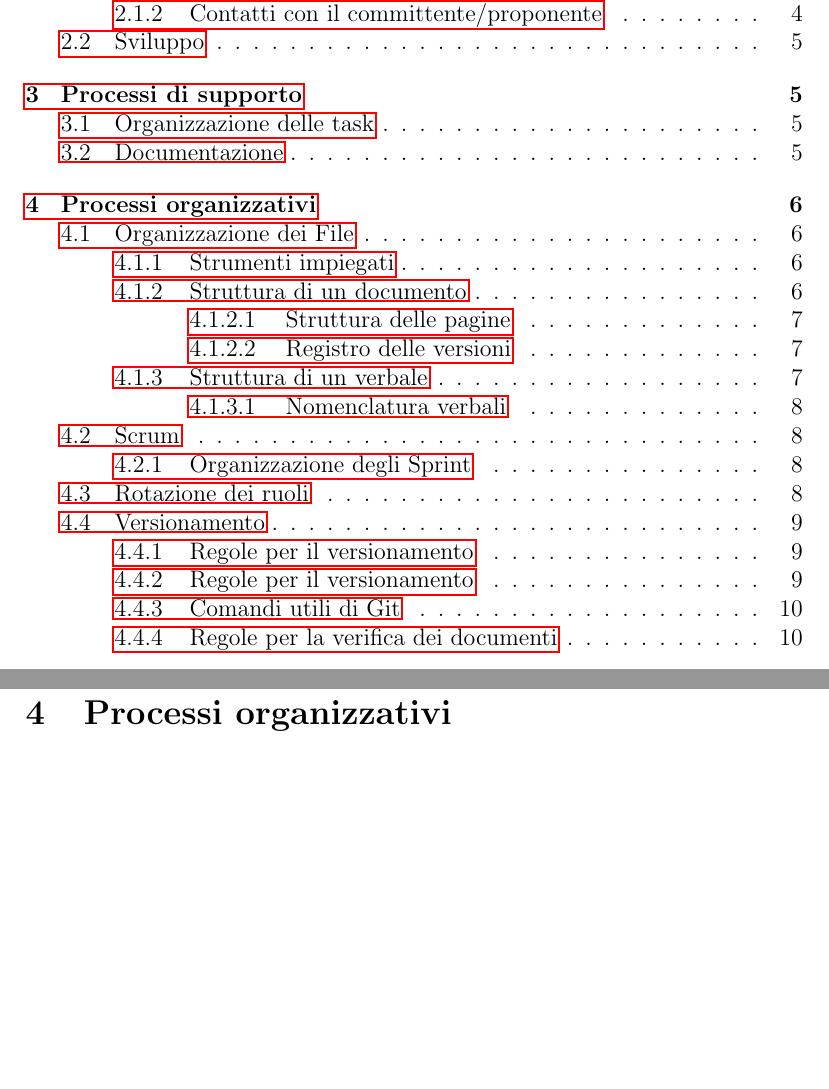
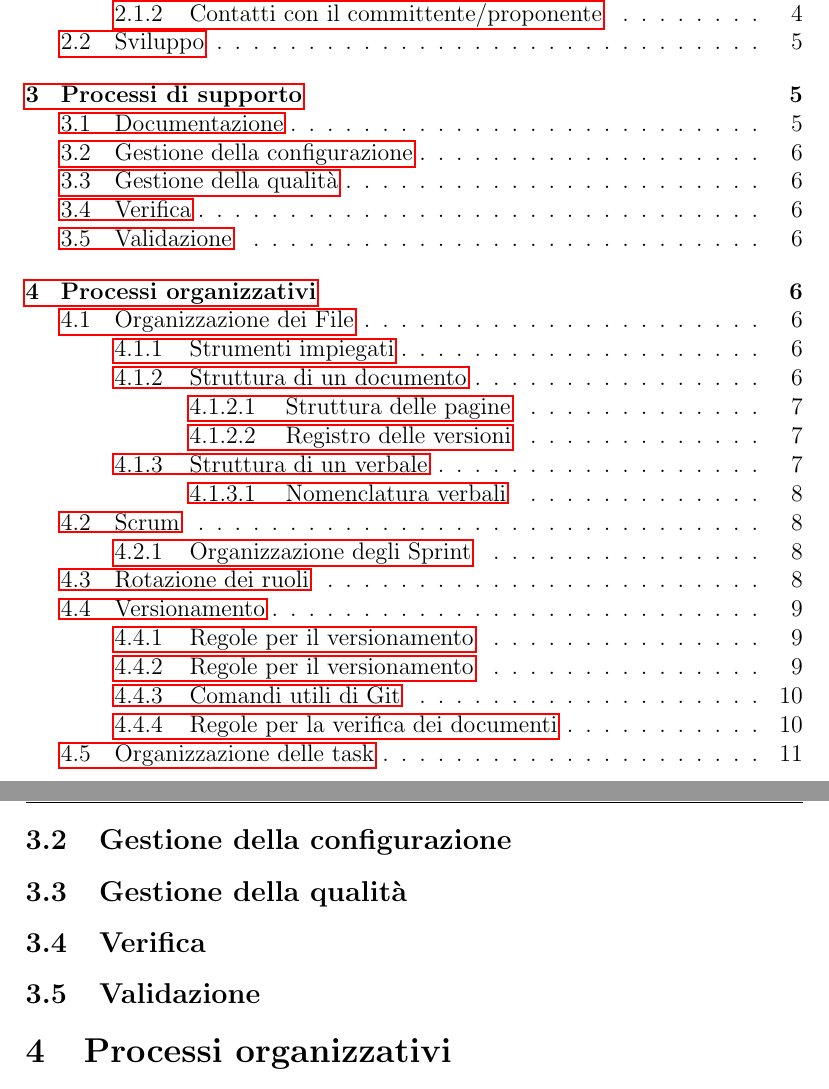
Before and after one commit to SWEllfish14/docs, a LaTeX document (norme_di_progetto/norme_di_progetto_v0.0.2.tex): two parts of pages 2 and 6 of 10 before the commit and two parts of pages 2 and 6 of 11 after it, joined at a grey line, cut so that both start at the same text, the shorter picture padded with empty space. Compiled offline with pdfLaTeX.

Commit message:
cambiata struttura processi di supporto

```diff
--- a/norme_di_progetto/norme_di_progetto_v0.0.2.tex
+++ b/norme_di_progetto/norme_di_progetto_v0.0.2.tex
@@ -81,4 +81,3 @@ Questi ultimi vengono richiesti via mail oppure via telegram, tramite l'apposito
 \subsection{Sviluppo}
 
 \section{Processi di supporto}
-\subsection{Organizzazione delle task}
@@ -97,6 +91,12 @@ Di seguito diamo una visione d'insieme delle fasi che ogni documento attraverser
     \item Revisione: il revisore incaricato si occupa di rileggerlo e correggere eventuali errori e/o imprecisioni, controllando che siano state rispettate le convenzioni stabilite in questo documento.
     \item Approvazione: il responsabile designato controlla che il documento sia corretto e coerente.
 \end{itemize}
+
+\subsection{Gestione della configurazione}
+\subsection{Gestione della qualità}
+\subsection{Verifica}
+\subsection{Validazione}
+
 
 \section{Processi organizzativi}
 
@@ -220,3 +220,4 @@ Il verificatore incaricato utilizzerà la seguente procedura per valutare l'idon
     \item Viene verificata la qualità del contenuto
     \item Se i precedenti punti sono soddisfatti viene effettuato il merge nel main branch della repo Documentazione
 \end{itemize}
+\subsection{Organizzazione delle task}
```
Also changed, not shown: norme_di_progetto/norme_di_progetto_v0.0.2.tex (10 more changed lines).
